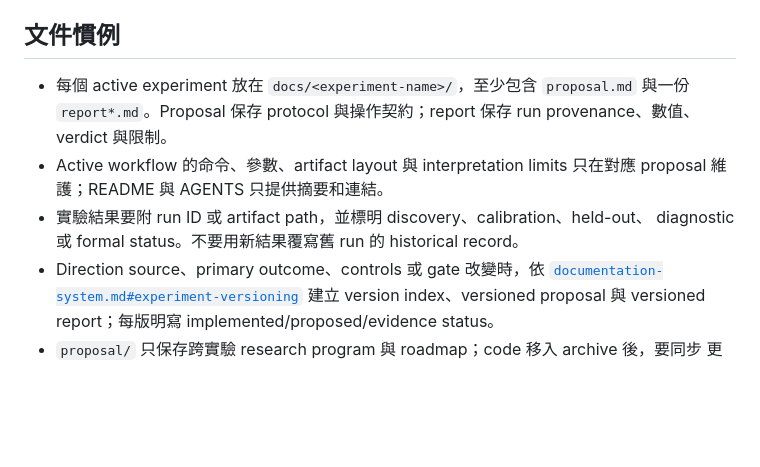
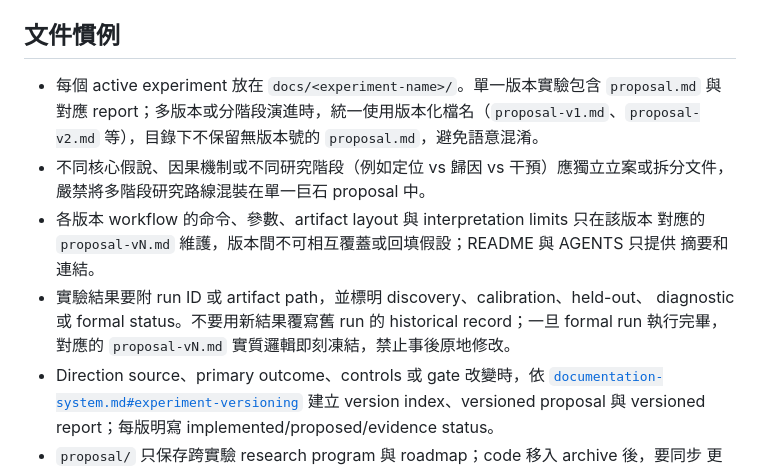
Before and after one commit to novis10813/llm-bias, a Markdown page: docs/AGENTS.md, the part around the change. Rendered like a GitHub page; blank space fills up the shorter version.

Commit message:
docs: align 文件慣例 with versioned proposals and anti-tampering rules in docs/AGENTS.md

```diff
--- a/docs/AGENTS.md
+++ b/docs/AGENTS.md
@@ -6,13 +6,17 @@
 
 ## 文件慣例
 
-- 每個 active experiment 放在 `docs/<experiment-name>/`，至少包含 `proposal.md` 與一份
-  `report*.md`。Proposal 保存 protocol 與操作契約；report 保存 run provenance、數值、
-  verdict 與限制。
-- Active workflow 的命令、參數、artifact layout 與 interpretation limits 只在對應
-  proposal 維護；README 與 AGENTS 只提供摘要和連結。
+- 每個 active experiment 放在 `docs/<experiment-name>/`。單一版本實驗包含 `proposal.md`
+  與對應 report；多版本或分階段演進時，統一使用版本化檔名（`proposal-v1.md`、`proposal-v2.md`
+  等），目錄下不保留無版本號的 `proposal.md`，避免語意混淆。
+- 不同核心假說、因果機制或不同研究階段（例如定位 vs 歸因 vs 干預）應獨立立案或拆分文件，
+  嚴禁將多階段研究路線混裝在單一巨石 proposal 中。
+- 各版本 workflow 的命令、參數、artifact layout 與 interpretation limits 只在該版本
+  對應的 `proposal-vN.md` 維護，版本間不可相互覆蓋或回填假設；README 與 AGENTS 只提供
+  摘要和連結。
 - 實驗結果要附 run ID 或 artifact path，並標明 discovery、calibration、held-out、
-  diagnostic 或 formal status。不要用新結果覆寫舊 run 的 historical record。
+  diagnostic 或 formal status。不要用新結果覆寫舊 run 的 historical record；一旦
+  formal run 執行完畢，對應的 `proposal-vN.md` 實質邏輯即刻凍結，禁止事後原地修改。
 - Direction source、primary outcome、controls 或 gate 改變時，依
   [`documentation-system.md#experiment-versioning`](documentation-system.md#experiment-versioning)
   建立 version index、versioned proposal 與 versioned report；每版明寫
```
